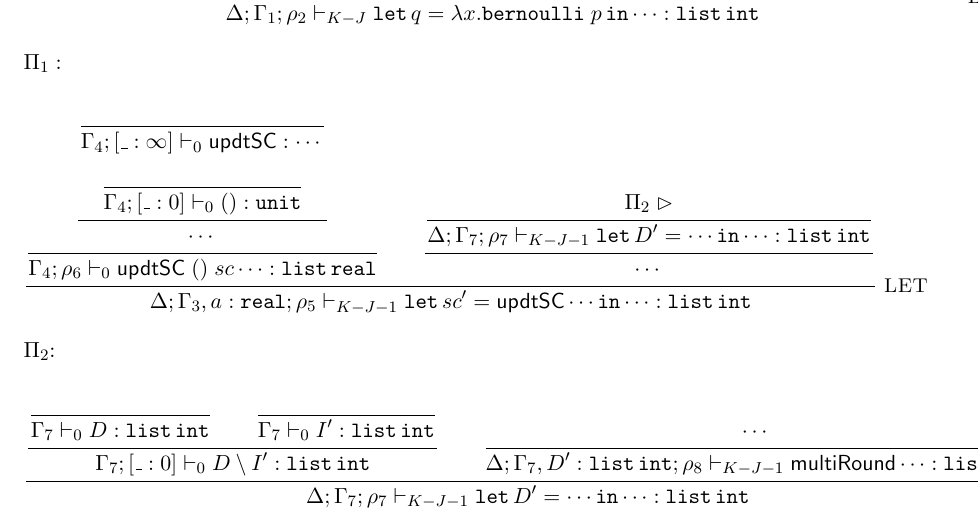
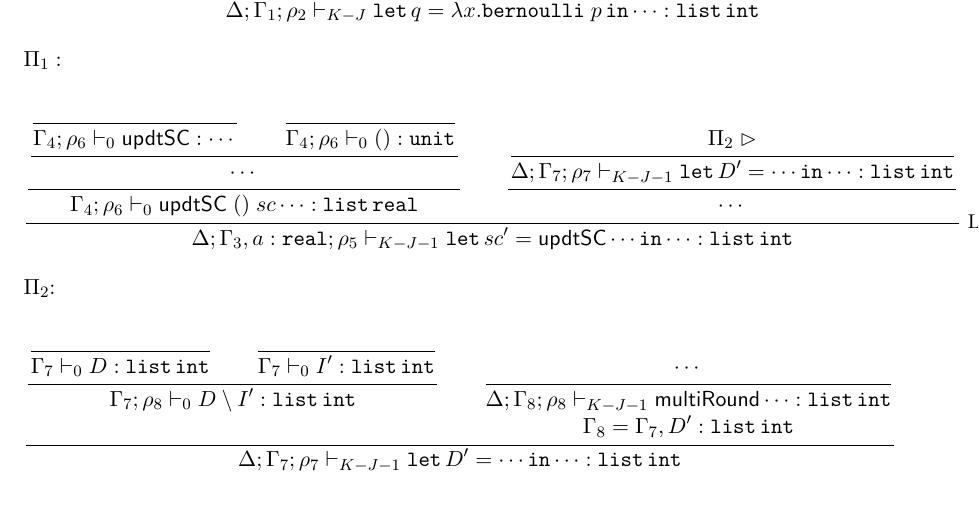
Before and after one commit to jiawenliu/AdaptivityAnalysis, a LaTeX document (v2/main.tex): part of page 32 of 34, cut at the place of the change. Compiled offline with pdfLaTeX.

Commit message:
fix warnings

```diff
--- a/v2/main.tex
+++ b/v2/main.tex
@@ -2911,15 +2911,15 @@ $\Pi_1:$
         \empty
       }
       {
-        \Gamma_4;[\_ : \infty] \tvdash{0} \mathsf{updtSC} : \cdots
-      }
-      \\\\
+        \Gamma_4;\dmap_6 \tvdash{0} \mathsf{updtSC} : \cdots
+      }
+      \\
       \inferrule
       {
         \empty
       }
       {
-        \Gamma_4;[\_:0] \tvdash{0} () : \tunit
+        \Gamma_4; \dmap_6 \tvdash{0} () : \tunit
       }
     }
     {
@@ -2973,7 +2973,7 @@ $\Pi_2$:
       }
     }
     {
-      \Gamma_7; [\_ : 0] \tvdash{0} D \setminus I' : \tlist{\tint}
+      \Gamma_7; \dmap_8 \tvdash{0} D \setminus I' : \tlist{\tint}
     }
     \and
     \inferrule
@@ -2981,7 +2981,9 @@ $\Pi_2$:
       \cdots
     }
     {
-      \Delta; \Gamma_7, D' : \tlist{\tint}; \dmap_8 \tvdash{K - J - 1} \mathsf{multiRound} \cdots : \tlist{\tint}
+      \Delta; \Gamma_8; \dmap_8 \tvdash{K - J - 1} \mathsf{multiRound} \cdots : \tlist{\tint}
+      \\\\
+      \Gamma_8 = \Gamma_7, D' : \tlist{\tint}
     }
   }
   {
```
Also changed, not shown: v2/main.tex (2 more changed lines).
